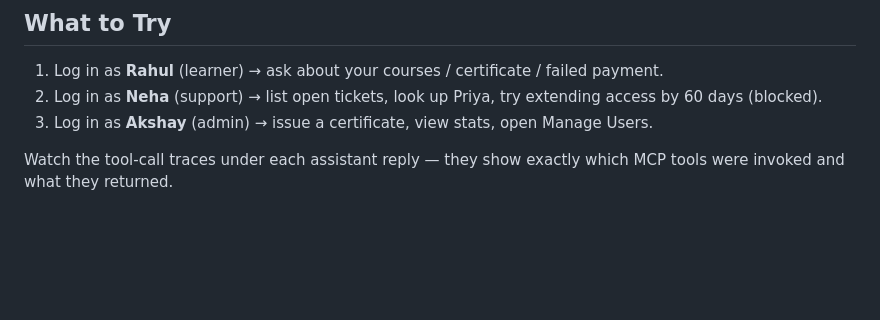
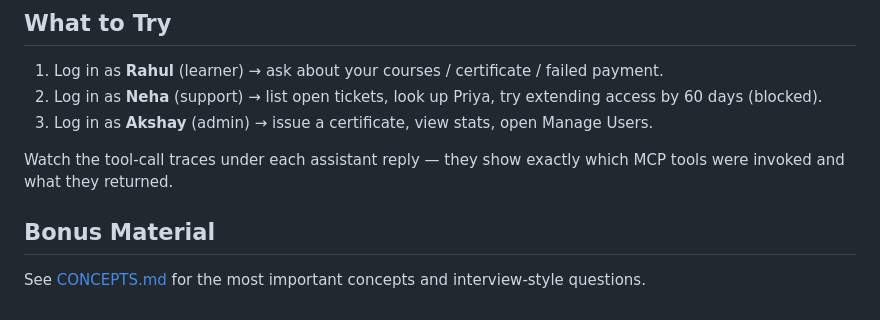
Before and after one commit to yash9614/project_mcp, a Markdown page: README.md, the part around the change. Drawn GitHub-style; blank space fills up the shorter version.

Commit message:
Add CONCEPTS.md with key ideas and interview Q&A

```diff
--- a/README.md
+++ b/README.md
@@ -111,3 +111,7 @@ Password for all: `password123`
 3. Log in as **Akshay** (admin) → issue a certificate, view stats, open Manage Users.
 
 Watch the tool-call traces under each assistant reply — they show exactly which MCP tools were invoked and what they returned.
+
+## Bonus Material
+
+See [CONCEPTS.md](CONCEPTS.md) for the most important concepts and interview-style questions.
```
Also changed, not shown: CONCEPTS.md (added, +103 -0 lines).
